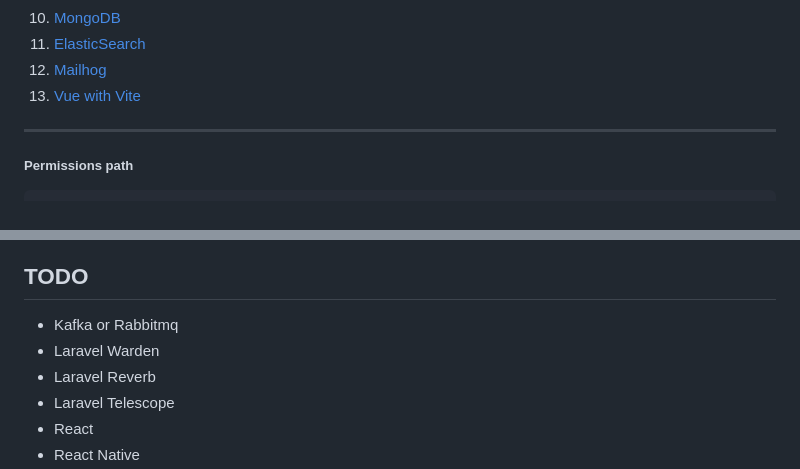
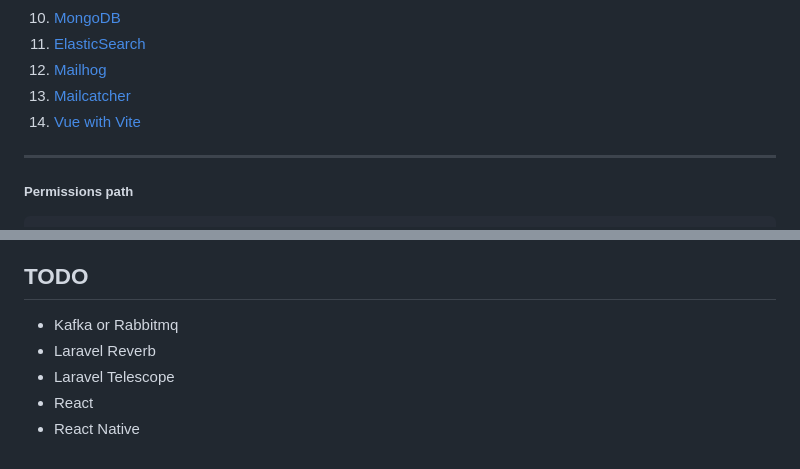
Before and after one commit to odirleiborgert/docker-boilerplate, a Markdown page: README.md, 2 parts joined by grey strips. Drawn GitHub-style.

```diff
--- a/README.md
+++ b/README.md
@@ -14,7 +14,8 @@
 10. [MongoDB](#mongodb)
 11. [ElasticSearch](#elasticsearch)
 12. [Mailhog](#mailhog)
-13. [Vue with Vite](#vue-with-vite)
+13. [Mailcatcher](#mailcatcher)
+14. [Vue with Vite](#vue-with-vite)
 
 ---------------------------------------------
 
@@ -193,7 +194,6 @@ docker exec -it vue npm install
 
 ## TODO
 - Kafka or Rabbitmq
-- Laravel Warden
 - Laravel Reverb
 - Laravel Telescope
 - React
```
